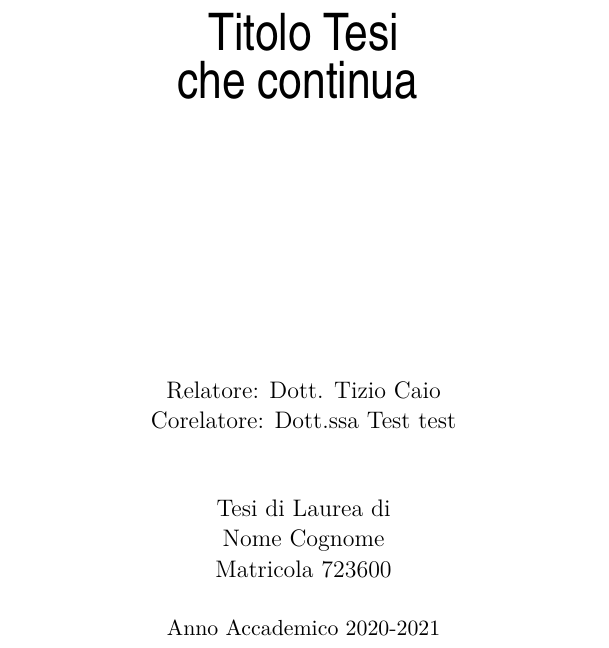
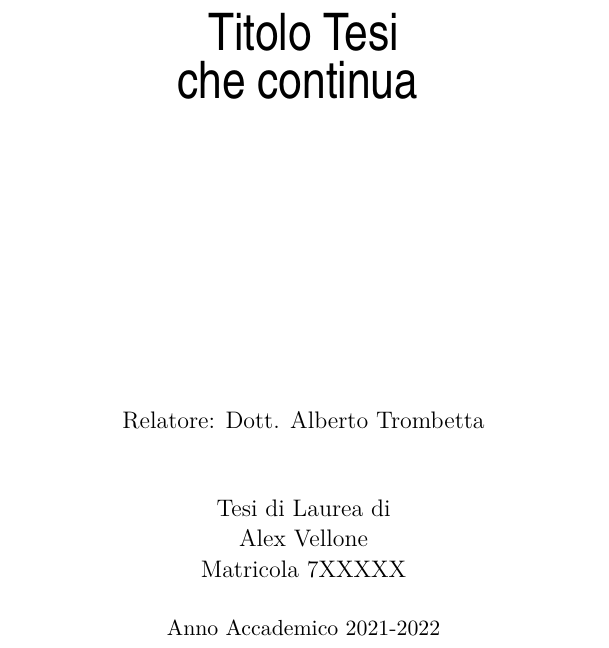
Before and after one commit to vellons/bcs-thesis, a LaTeX book (tesi.tex, which reads copertina/copertina.tex): part of page 1 of 21, cut so that both start at the same text. Compiled offline with pdfLaTeX.

Commit message:
Formattata copertina

```diff
--- a/copertina/copertina.tex
+++ b/copertina/copertina.tex
@@ -23,18 +23,17 @@
     \vfill
     \vspace{3cm}
     \begin{large}
-    Relatore: Dott. Tizio Caio\\
-    Corelatore: Dott.ssa Test test\\
+      Relatore: Dott. Alberto Trombetta
 
       \vspace{1.0cm}
       Tesi di Laurea di\\
-   Nome Cognome\\
-    Matricola 723600\\
+      Alex Vellone\\
+      Matricola 7XXXXX\\
       \vspace{0.5cm}
 
     \end{large}
 
-    Anno Accademico 2020-2021
+    Anno Accademico 2021-2022
 
   \end{center}
 \end{titlepage}
--- a/tesi.tex
+++ b/tesi.tex
@@ -49,9 +49,8 @@
 
 \lstdefinelanguage{DebianBash}
 {
-  morekeywords={cd, apt-get, service, vagrant, docker-compose, docker, &&,
-    time, curl, sudo, echo, set, psql, EOF, cat, if, then, echo, chmod, until, do,
-    sleep, done, firefox, git , pip, shovel, honcho},
+  morekeywords={cd, apt-get, &&, time, curl, sudo, echo, cat, echo, chmod,
+    sleep, done, git , pip},
   morecomment=[l]{\#},
   morestring=[b]",
   alsodigit={-},
```
Also changed, not shown: cap1/cap1.tex (line endings or trailing spaces), tesi.tex (2 more changed lines). Lines whose indentation alone changed are shown as unchanged.
